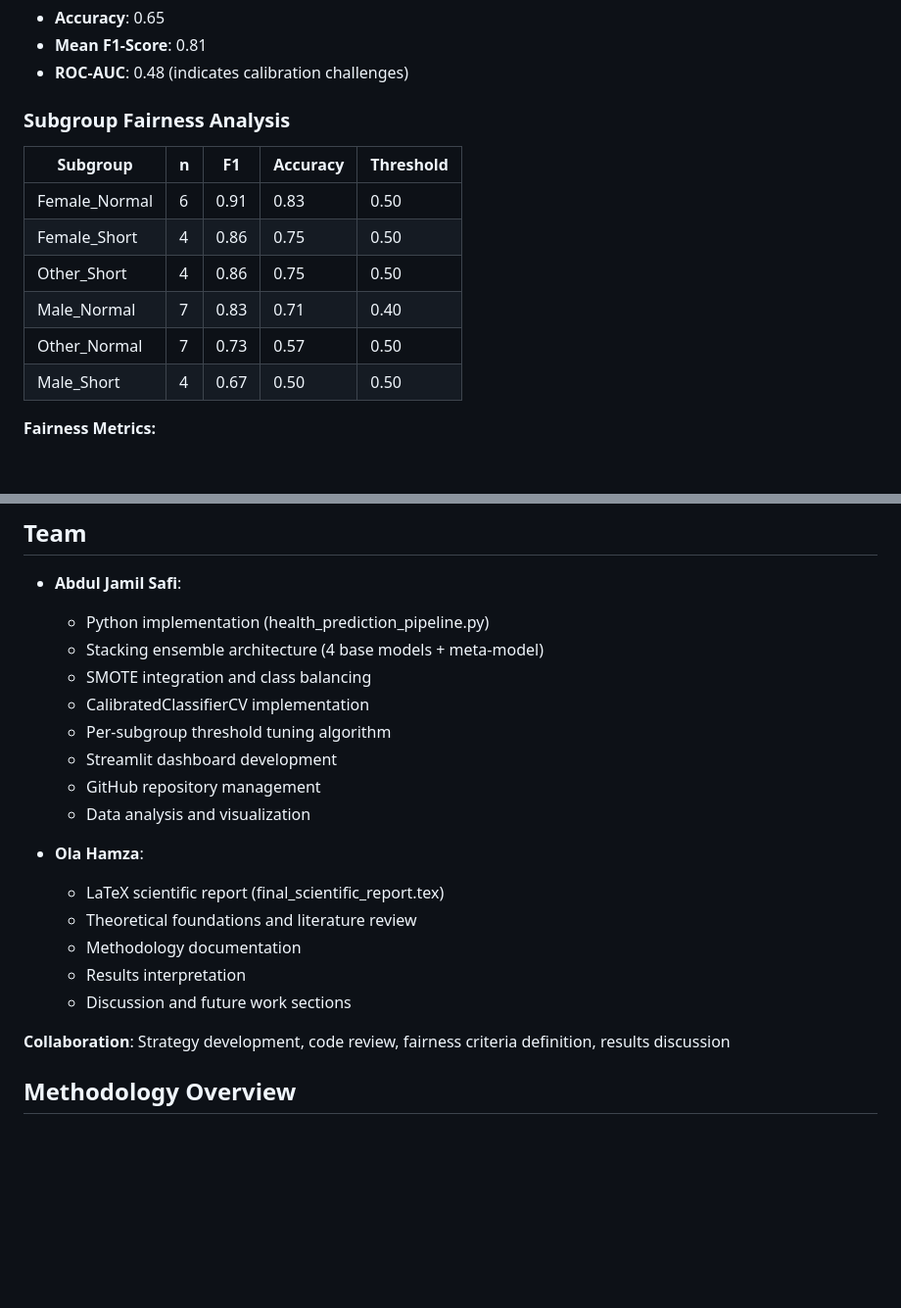
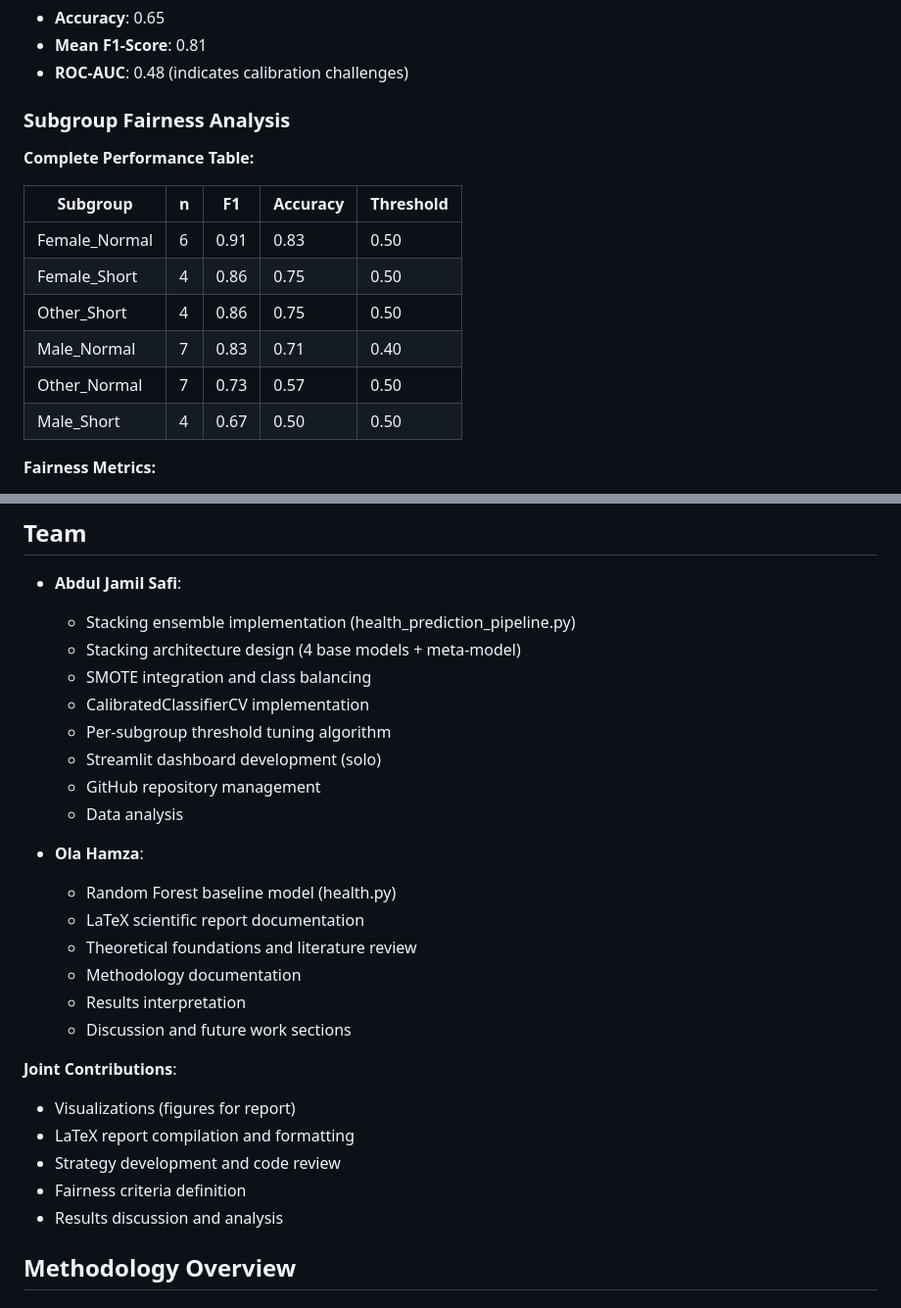
Before and after one commit to safiabduljamil/ml-health-equality, a Markdown page: README.md, 2 parts joined by grey strips. Shown: that part at 98% size. Rendered like a GitHub page; blank space fills up the shorter version.

Commit message:
Update README: clarify team contributions and improve table formatting

```diff
--- a/README.md
+++ b/README.md
@@ -117,14 +117,17 @@ To stop the dashboard: Press `Ctrl+C` in terminal
 - **ROC-AUC**: 0.48 (indicates calibration challenges)
 
 ### Subgroup Fairness Analysis
+
+**Complete Performance Table:**
+
 | Subgroup | n | F1 | Accuracy | Threshold |
-|----------|---|-------|----------|-----------|
-| Female_Normal | 6 | 0.91 | 0.83 | 0.50 |
-| Female_Short | 4 | 0.86 | 0.75 | 0.50 |
-| Other_Short | 4 | 0.86 | 0.75 | 0.50 |
-| Male_Normal | 7 | 0.83 | 0.71 | 0.40 |
-| Other_Normal | 7 | 0.73 | 0.57 | 0.50 |
-| Male_Short | 4 | 0.67 | 0.50 | 0.50 |
+|-----------------|---|------|----------|-----------|
+| Female_Normal   | 6 | 0.91 | 0.83     | 0.50      |
+| Female_Short    | 4 | 0.86 | 0.75     | 0.50      |
+| Other_Short     | 4 | 0.86 | 0.75     | 0.50      |
+| Male_Normal     | 7 | 0.83 | 0.71     | 0.40      |
+| Other_Normal    | 7 | 0.73 | 0.57     | 0.50      |
+| Male_Short      | 4 | 0.67 | 0.50     | 0.50      |
 
 **Fairness Metrics:**
 - Std F1 (all groups): 0.092
@@ -137,23 +140,29 @@ To stop the dashboard: Press `Ctrl+C` in terminal
 ## Team
 
 - **Abdul Jamil Safi**:
-  - Python implementation (health_prediction_pipeline.py)
-  - Stacking ensemble architecture (4 base models + meta-model)
+  - Stacking ensemble implementation (health_prediction_pipeline.py)
+  - Stacking architecture design (4 base models + meta-model)
   - SMOTE integration and class balancing
   - CalibratedClassifierCV implementation
   - Per-subgroup threshold tuning algorithm
-  - Streamlit dashboard development
+  - Streamlit dashboard development (solo)
   - GitHub repository management
-  - Data analysis and visualization
+  - Data analysis
 
 - **Ola Hamza**:
-  - LaTeX scientific report (final_scientific_report.tex)
+  - Random Forest baseline model (health.py)
+  - LaTeX scientific report documentation
   - Theoretical foundations and literature review
   - Methodology documentation
   - Results interpretation
   - Discussion and future work sections
 
-**Collaboration**: Strategy development, code review, fairness criteria definition, results discussion
+**Joint Contributions**:
+  - Visualizations (figures for report)
+  - LaTeX report compilation and formatting
+  - Strategy development and code review
+  - Fairness criteria definition
+  - Results discussion and analysis
 
 ## Methodology Overview
 
```
